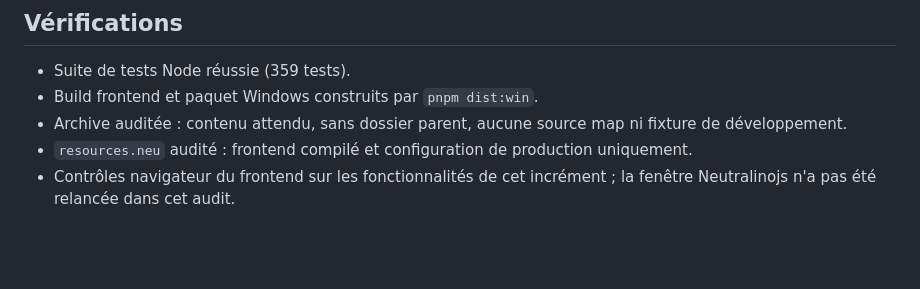
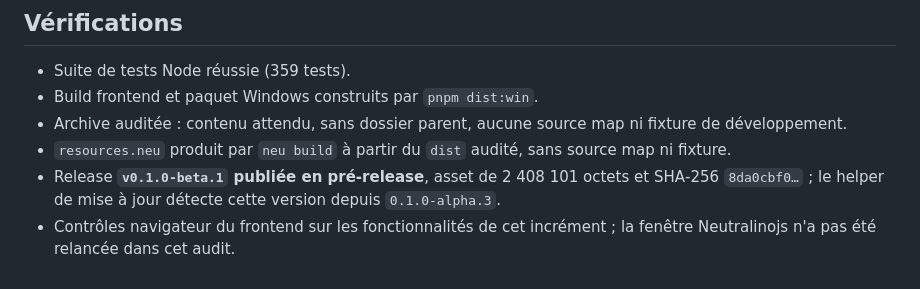
Before and after one commit to lalBi94/Sapphire3, a Markdown page: docs/releases/v0.1.0-beta.1.md, the part around the change. Rendered like a GitHub page; blank space fills up the shorter version.

Commit message:
Documente la publication de la beta 0.1.0-beta.1

```diff
--- a/docs/releases/v0.1.0-beta.1.md
+++ b/docs/releases/v0.1.0-beta.1.md
@@ -93,5 +93,6 @@ Le ZIP contient `Sapphire3.exe`, `resources.neu`, `VERSION.txt`, les notices d'u
 - Suite de tests Node réussie (359 tests).
 - Build frontend et paquet Windows construits par `pnpm dist:win`.
 - Archive auditée : contenu attendu, sans dossier parent, aucune source map ni fixture de développement.
-- `resources.neu` audité : frontend compilé et configuration de production uniquement.
+- `resources.neu` produit par `neu build` à partir du `dist` audité, sans source map ni fixture.
+- Release **`v0.1.0-beta.1` publiée en pré-release**, asset de 2 408 101 octets et SHA‑256 `8da0cbf0…` ; le helper de mise à jour détecte cette version depuis `0.1.0-alpha.3`.
 - Contrôles navigateur du frontend sur les fonctionnalités de cet incrément ; la fenêtre Neutralinojs n'a pas été relancée dans cet audit.
```
Also changed, not shown: docs/PROJECT_STATE.md (+1 -1 lines).
